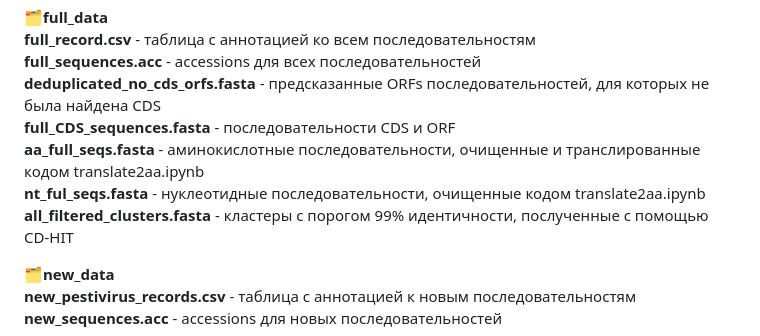
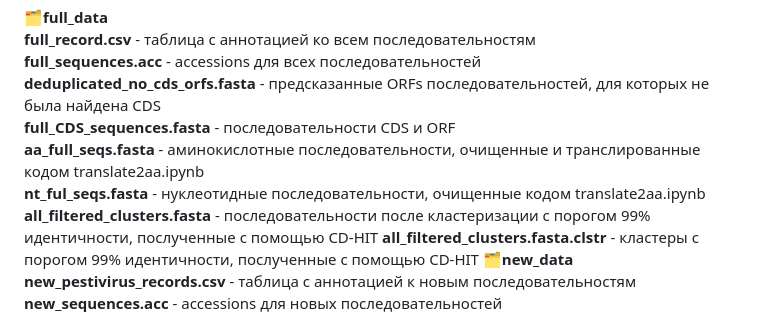
Before and after one commit to katyachistiakova/Pestiviruses_project, a Markdown page: README.md, the part around the change. Drawn GitHub-style.

```diff
--- a/README.md
+++ b/README.md
@@ -6,8 +6,8 @@
 <strong>full_CDS_sequences.fasta</strong> - последовательности CDS и ORF\
 <strong>aa_full_seqs.fasta</strong> - аминокислотные последовательности, очищенные и транслированные кодом translate2aa.ipynb\
 <strong>nt_ful_seqs.fasta</strong> - нуклеотидные последовательности, очищенные кодом translate2aa.ipynb\
-<strong>all_filtered_clusters.fasta</strong> - кластеры с порогом 99% идентичности, послученные с помощью CD-HIT
-
+<strong>all_filtered_clusters.fasta</strong> - последовательности после кластеризации с порогом 99% идентичности, послученные с помощью CD-HIT
+<strong>all_filtered_clusters.fasta.clstr</strong> - кластеры с порогом 99% идентичности, послученные с помощью CD-HIT
 🗂<strong>new_data</strong>\
 <strong>new_pestivirus_records.csv</strong> - таблица с аннотацией к новым последовательностям\
 <strong>new_sequences.acc</strong> - accessions для новых последовательностей
```
